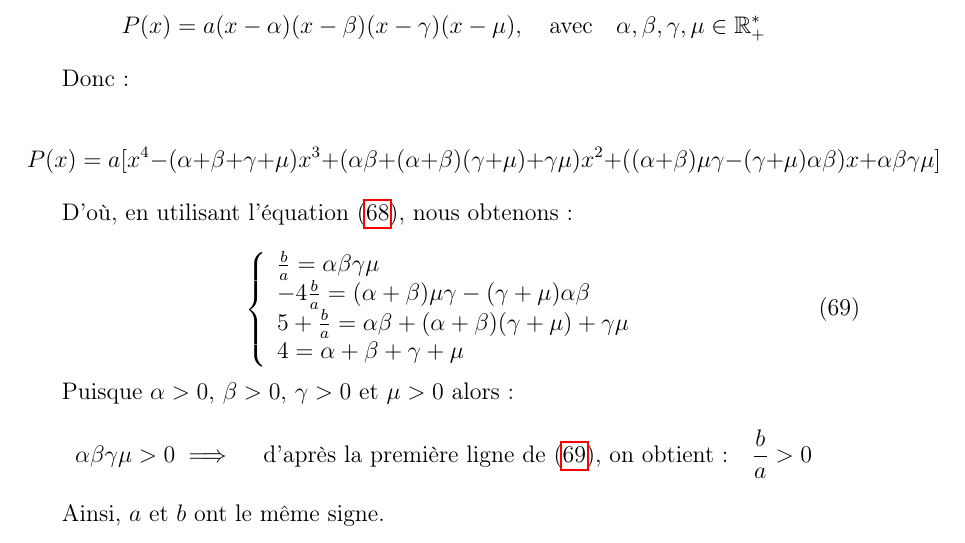
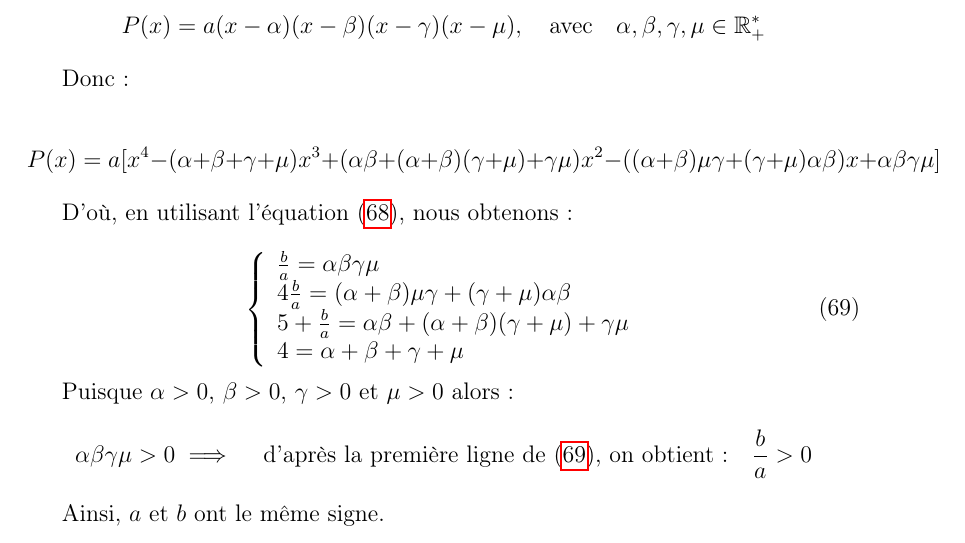
Before and after one commit to patrice-n/opam-2023, a LaTeX book (opam-2023.tex): part of page 25 of 30, cut so that both start at the same text. Compiled offline with pdfLaTeX.

Commit message:
Typo correction solution 1 problème 5

```diff
--- a/opam-2023.tex
+++ b/opam-2023.tex
@@ -1293,7 +1293,7 @@ D'après l'hypothèse, nous pouvons écrire le polynôme $P(x)$ sous la forme:
 
 Donc:
 
-\[P(x) = a[x^4 - (\alpha + \beta + \gamma + \mu)x^3 + (\alpha\beta + (\alpha + \beta)(\gamma + \mu) + \gamma\mu)x^2 + ((\alpha + \beta)\mu\gamma - (\gamma + \mu)\alpha\beta)x + \alpha\beta\gamma\mu]\]
+\[P(x) = a[x^4 - (\alpha + \beta + \gamma + \mu)x^3 + (\alpha\beta + (\alpha + \beta)(\gamma + \mu) + \gamma\mu)x^2 - ((\alpha + \beta)\mu\gamma + (\gamma + \mu)\alpha\beta)x + \alpha\beta\gamma\mu]\]
 
 D'où, en utilisant l'équation (\ref{equation-pb-5-sol}), nous obtenons:
 
@@ -1301,7 +1301,7 @@ D'où, en utilisant l'équation (\ref{equation-pb-5-sol}), nous obtenons:
 \left\{
 	\begin{array}{l}
 	\frac{b}{a} = \alpha\beta\gamma\mu\\
-	-4\frac{b}{a} = (\alpha + \beta)\mu\gamma - (\gamma + \mu)\alpha\beta\\
+	4\frac{b}{a} = (\alpha + \beta)\mu\gamma + (\gamma + \mu)\alpha\beta\\
 	5+\frac{b}{a} = \alpha\beta + (\alpha + \beta)(\gamma + \mu) + \gamma\mu\\
 	4 = \alpha + \beta + \gamma + \mu
 	\end{array}
```
Also changed, not shown: opam-2023.pdf.
